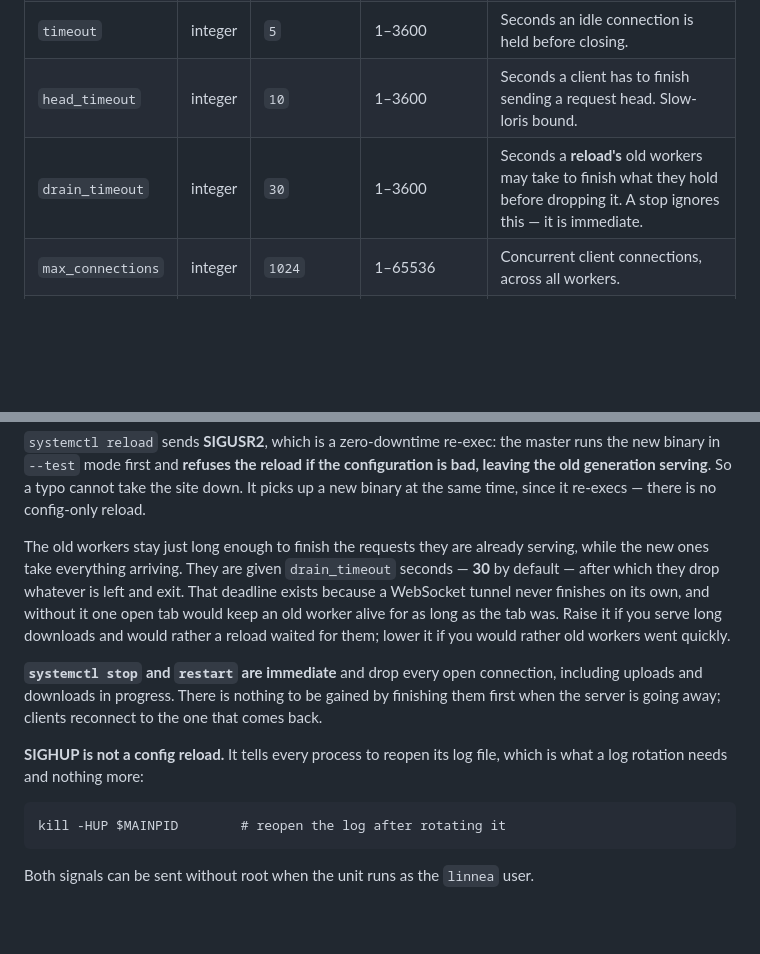
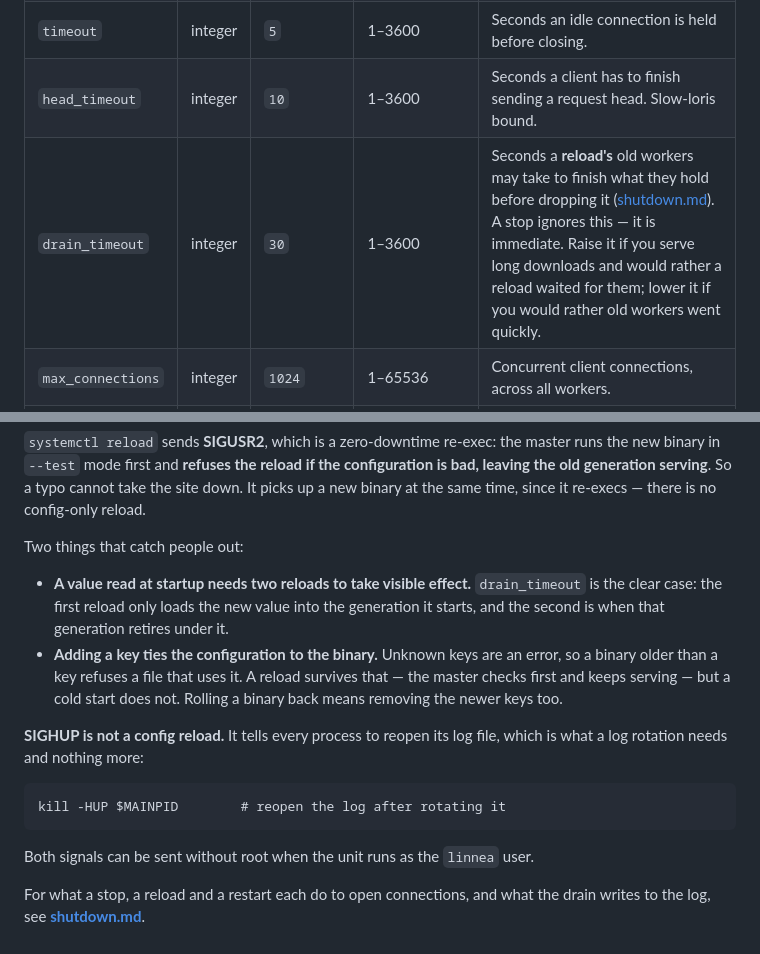
Before and after one commit to morten-krogh/linnea, a Markdown page: docs/config.md, 2 parts joined by grey strips. Rendered like a GitHub page; blank space fills up the shorter version.

````diff
--- a/docs/config.md
+++ b/docs/config.md
@@ -101,7 +101,7 @@ every other global has a working default.
 | `servers` | array | — **required** | 1–16 | The virtual servers. At least one. |
 | `timeout` | integer | `5` | 1–3600 | Seconds an idle connection is held before closing. |
 | `head_timeout` | integer | `10` | 1–3600 | Seconds a client has to finish sending a request head. Slow-loris bound. |
-| `drain_timeout` | integer | `30` | 1–3600 | Seconds a **reload's** old workers may take to finish what they hold before dropping it. A stop ignores this — it is immediate. |
+| `drain_timeout` | integer | `30` | 1–3600 | Seconds a **reload's** old workers may take to finish what they hold before dropping it ([shutdown.md](shutdown.md)). A stop ignores this — it is immediate. Raise it if you serve long downloads and would rather a reload waited for them; lower it if you would rather old workers went quickly. |
 | `max_connections` | integer | `1024` | 1–65536 | Concurrent client connections, across all workers. |
 | `max_per_ip` | integer | `64` | 1–65536 | Concurrent connections from one source address, so one host cannot take the pool. |
 | `max_upstream` | integer | `256` | 1–65536 | Concurrent connections to proxy backends. |
@@ -240,19 +240,16 @@ the configuration is bad, leaving the old generation serving**. So a typo
 cannot take the site down. It picks up a new binary at the same time, since it
 re-execs — there is no config-only reload.
 
-The old workers stay just long enough to finish the requests they are already
-serving, while the new ones take everything arriving. They are given
-`drain_timeout` seconds — **30** by default — after which they drop whatever
-is left and exit. That deadline exists because a WebSocket tunnel never
-finishes on its own, and without it one open tab would keep an old worker
-alive for as long as the tab was. Raise it if you serve long downloads and
-would rather a reload waited for them; lower it if you would rather old
-workers went quickly.
+Two things that catch people out:
 
-**`systemctl stop` and `restart` are immediate** and drop every open
-connection, including uploads and downloads in progress. There is nothing to
-be gained by finishing them first when the server is going away; clients
-reconnect to the one that comes back.
+- **A value read at startup needs two reloads to take visible effect.**
+  `drain_timeout` is the clear case: the first reload only loads the new value
+  into the generation it starts, and the second is when that generation
+  retires under it.
+- **Adding a key ties the configuration to the binary.** Unknown keys are an
+  error, so a binary older than a key refuses a file that uses it. A reload
+  survives that — the master checks first and keeps serving — but a cold start
+  does not. Rolling a binary back means removing the newer keys too.
 
 **SIGHUP is not a config reload.** It tells every process to reopen its log
 file, which is what a log rotation needs and nothing more:
@@ -262,3 +259,6 @@ kill -HUP $MAINPID        # reopen the log after rotating it
 ```
 
 Both signals can be sent without root when the unit runs as the `linnea` user.
+
+For what a stop, a reload and a restart each do to open connections, and what
+the drain writes to the log, see **[shutdown.md](shutdown.md)**.
````
Also changed, not shown: docs/shutdown.md (added, +126 -0 lines).
